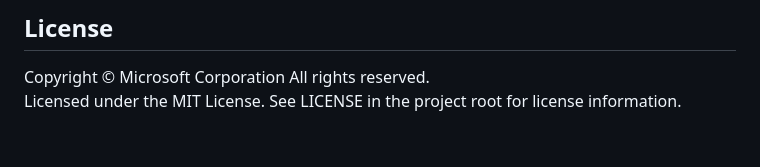
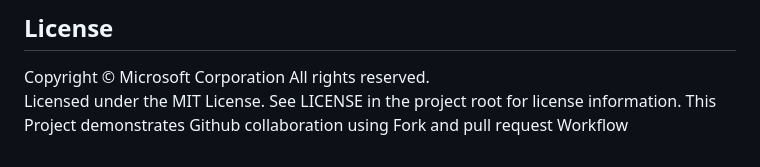
Before and after one commit to microsoft/vscode-remote-try-python, a Markdown page: README.md, the part around the change. GitHub-like rendering.

Commit message:
Updated README with collaboration workflow

```diff
--- a/README.md
+++ b/README.md
@@ -110,3 +110,4 @@ contact [opencode@microsoft.com](mailto:opencode@microsoft.com) with any additio
 
 Copyright © Microsoft Corporation All rights reserved.<br />
 Licensed under the MIT License. See LICENSE in the project root for license information.
+This Project demonstrates Github collaboration using Fork and pull request Workflow
```
